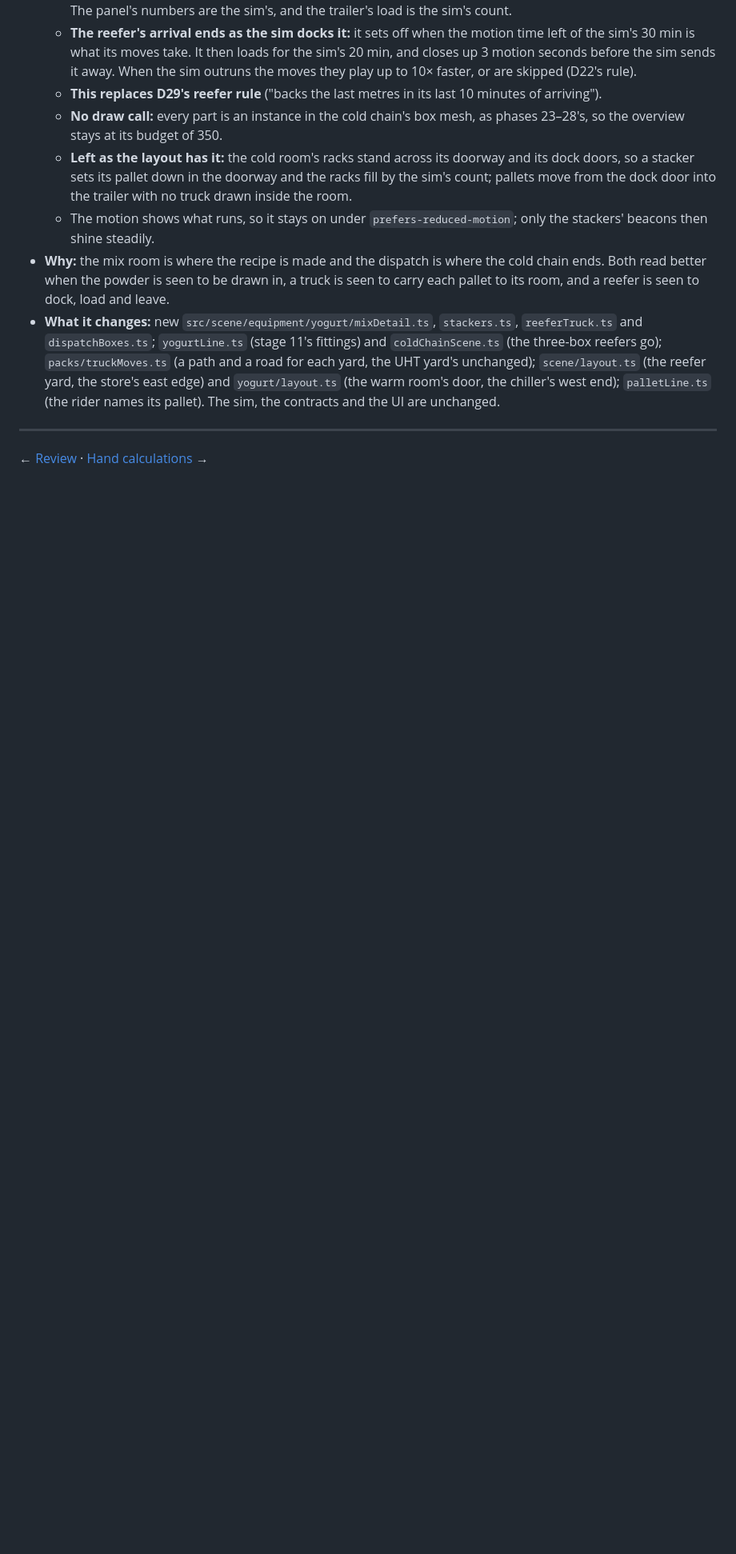
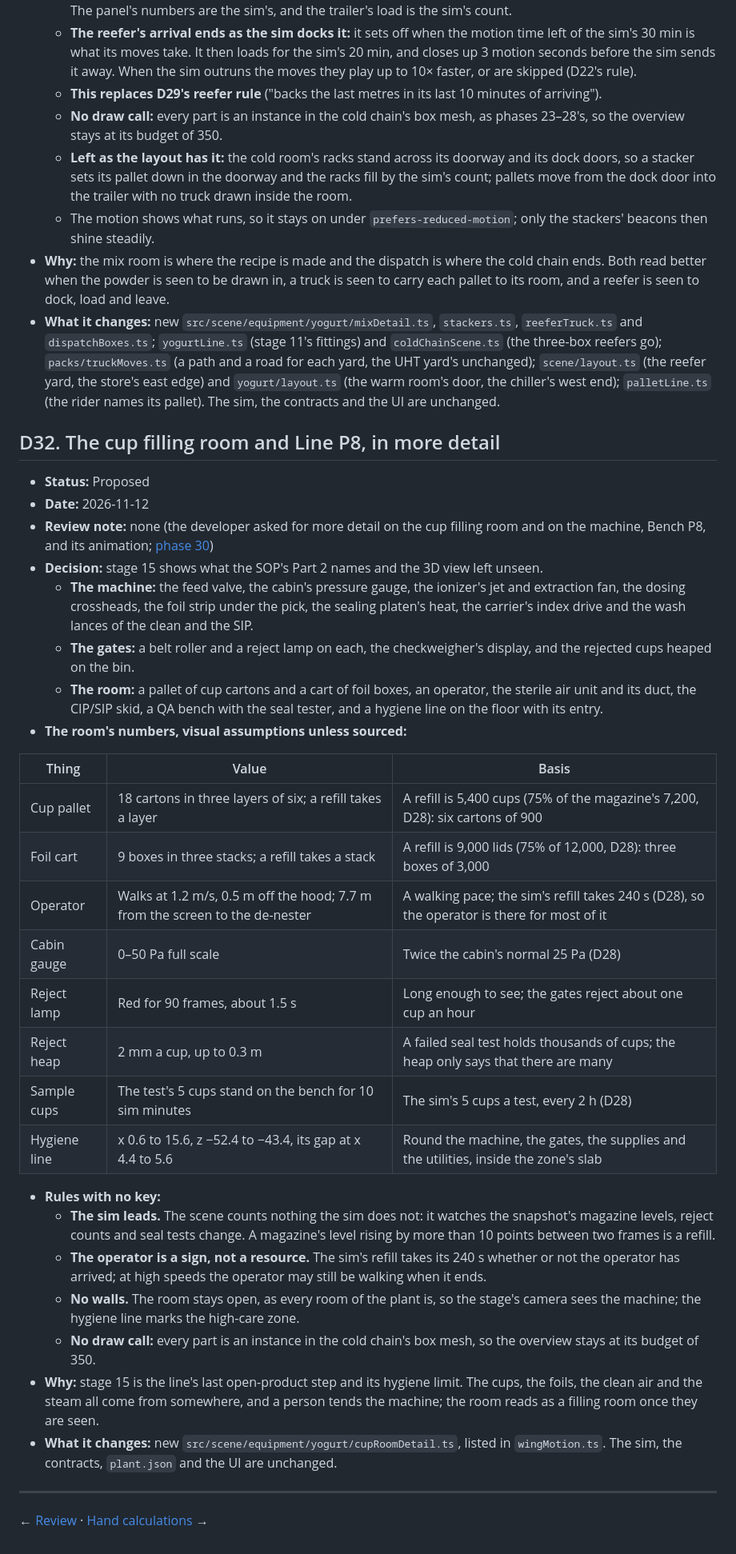
Before and after one commit to Sophanit-Keo/simulation-milk-process, a Markdown page: plan/DECISIONS.md, the part around the change. Shown at 80% size. Drawn GitHub-style; blank space fills up the shorter version.

```diff
--- a/plan/DECISIONS.md
+++ b/plan/DECISIONS.md
@@ -790,6 +790,36 @@ The keys `sim` added (schema 4), with the formulas in `src/sim/liquid/stageModel
 - **Why:** the mix room is where the recipe is made and the dispatch is where the cold chain ends. Both read better when the powder is seen to be drawn in, a truck is seen to carry each pallet to its room, and a reefer is seen to dock, load and leave.
 - **What it changes:** new `src/scene/equipment/yogurt/mixDetail.ts`, `stackers.ts`, `reeferTruck.ts` and `dispatchBoxes.ts`; `yogurtLine.ts` (stage 11's fittings) and `coldChainScene.ts` (the three-box reefers go); `packs/truckMoves.ts` (a path and a road for each yard, the UHT yard's unchanged); `scene/layout.ts` (the reefer yard, the store's east edge) and `yogurt/layout.ts` (the warm room's door, the chiller's west end); `palletLine.ts` (the rider names its pallet). The sim, the contracts and the UI are unchanged.
 
+## D32. The cup filling room and Line P8, in more detail
+
+- **Status:** Proposed
+- **Date:** 2026-11-12
+- **Review note:** none (the developer asked for more detail on the cup filling room and on the machine, Bench P8, and its animation; [phase 30](agent-plan/phase-30-cup-filling-room.md))
+- **Decision:** stage 15 shows what the SOP's Part 2 names and the 3D view left unseen.
+  - **The machine:** the feed valve, the cabin's pressure gauge, the ionizer's jet and extraction fan, the dosing crossheads, the foil strip under the pick, the sealing platen's heat, the carrier's index drive and the wash lances of the clean and the SIP.
+  - **The gates:** a belt roller and a reject lamp on each, the checkweigher's display, and the rejected cups heaped on the bin.
+  - **The room:** a pallet of cup cartons and a cart of foil boxes, an operator, the sterile air unit and its duct, the CIP/SIP skid, a QA bench with the seal tester, and a hygiene line on the floor with its entry.
+- **The room's numbers, visual assumptions unless sourced:**
+
+| Thing | Value | Basis |
+|---|---|---|
+| Cup pallet | 18 cartons in three layers of six; a refill takes a layer | A refill is 5,400 cups (75% of the magazine's 7,200, D28): six cartons of 900 |
+| Foil cart | 9 boxes in three stacks; a refill takes a stack | A refill is 9,000 lids (75% of 12,000, D28): three boxes of 3,000 |
+| Operator | Walks at 1.2 m/s, 0.5 m off the hood; 7.7 m from the screen to the de-nester | A walking pace; the sim's refill takes 240 s (D28), so the operator is there for most of it |
+| Cabin gauge | 0–50 Pa full scale | Twice the cabin's normal 25 Pa (D28) |
+| Reject lamp | Red for 90 frames, about 1.5 s | Long enough to see; the gates reject about one cup an hour |
+| Reject heap | 2 mm a cup, up to 0.3 m | A failed seal test holds thousands of cups; the heap only says that there are many |
+| Sample cups | The test's 5 cups stand on the bench for 10 sim minutes | The sim's 5 cups a test, every 2 h (D28) |
+| Hygiene line | x 0.6 to 15.6, z −52.4 to −43.4, its gap at x 4.4 to 5.6 | Round the machine, the gates, the supplies and the utilities, inside the zone's slab |
+
+- **Rules with no key:**
+  - **The sim leads.** The scene counts nothing the sim does not: it watches the snapshot's magazine levels, reject counts and seal tests change. A magazine's level rising by more than 10 points between two frames is a refill.
+  - **The operator is a sign, not a resource.** The sim's refill takes its 240 s whether or not the operator has arrived; at high speeds the operator may still be walking when it ends.
+  - **No walls.** The room stays open, as every room of the plant is, so the stage's camera sees the machine; the hygiene line marks the high-care zone.
+  - **No draw call:** every part is an instance in the cold chain's box mesh, so the overview stays at its budget of 350.
+- **Why:** stage 15 is the line's last open-product step and its hygiene limit. The cups, the foils, the clean air and the steam all come from somewhere, and a person tends the machine; the room reads as a filling room once they are seen.
+- **What it changes:** new `src/scene/equipment/yogurt/cupRoomDetail.ts`, listed in `wingMotion.ts`. The sim, the contracts, `plant.json` and the UI are unchanged.
+
 ---
 
 ← [Review](REVIEW.md) · [Hand calculations](hand-calculations.md) →
```
Also changed, not shown: plan/agent-plan/README.md (+1 -0 lines), plan/agent-plan/phase-30-cup-filling-room.md (added, +98 -0 lines).
